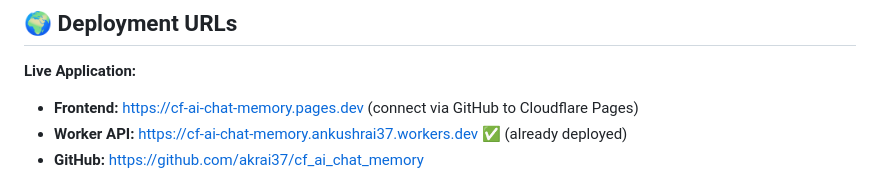
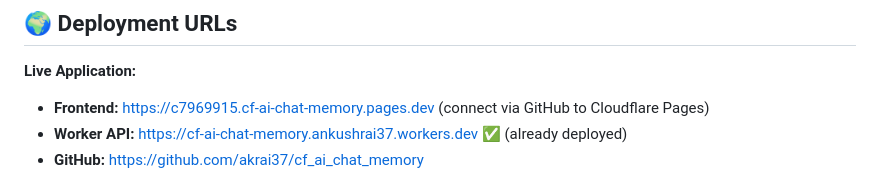
Before and after one commit to akrai37/cf_ai_chat_memory, a Markdown page: README.md, the part around one of its changes. GitHub-like rendering.

Commit message:
Update README with new Cloudflare Pages deployment URL after mobile UI fixes

```diff
--- a/README.md
+++ b/README.md
@@ -74,7 +74,7 @@ AI: Provides 3-5 key points + "Want more?" ✅
 ## 🌍 Deployment URLs
 
 **Live Application:**
-- **Frontend:** https://cf-ai-chat-memory.pages.dev (connect via GitHub to Cloudflare Pages)
+- **Frontend:** https://c7969915.cf-ai-chat-memory.pages.dev (connect via GitHub to Cloudflare Pages)
 - **Worker API:** https://cf-ai-chat-memory.ankushrai37.workers.dev ✅ (already deployed)
 - **GitHub:** https://github.com/akrai37/cf_ai_chat_memory
 
```
Also changed, not shown: other parts of README.md (+1 -1 lines).
